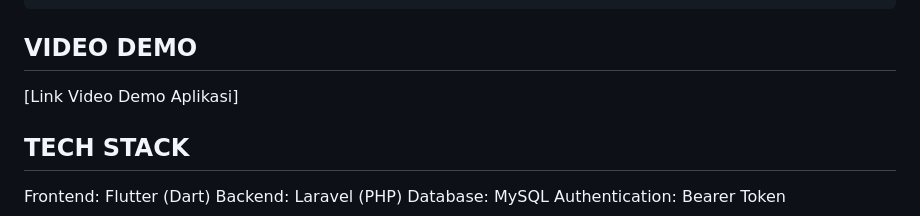
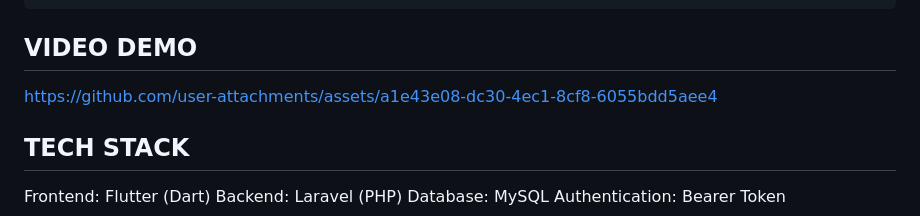
Before and after one commit to Jezz76/Responsi-2-Mobile-Paket-1-H1D023003, a Markdown page: README.md, the part around the change. Drawn GitHub-style.

Commit message:
responsi2WOK

```diff
--- a/README.md
+++ b/README.md
@@ -13,7 +13,8 @@ Shift KRS : C
 
 ## VIDEO DEMO
 
-[Link Video Demo Aplikasi]
+https://github.com/user-attachments/assets/a1e43e08-dc30-4ec1-8cf8-6055bdd5aee4
+
 
 ## TECH STACK
 
```
